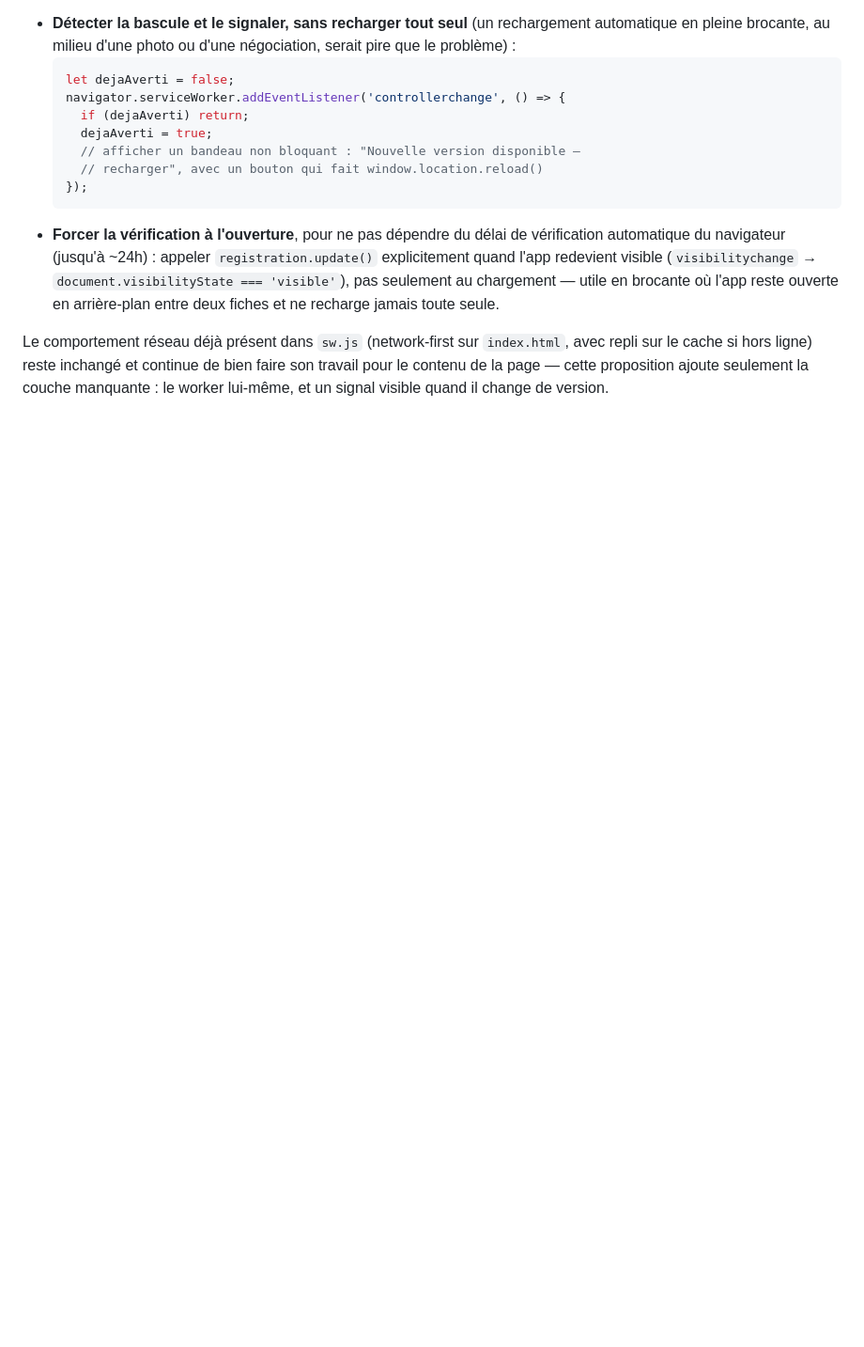
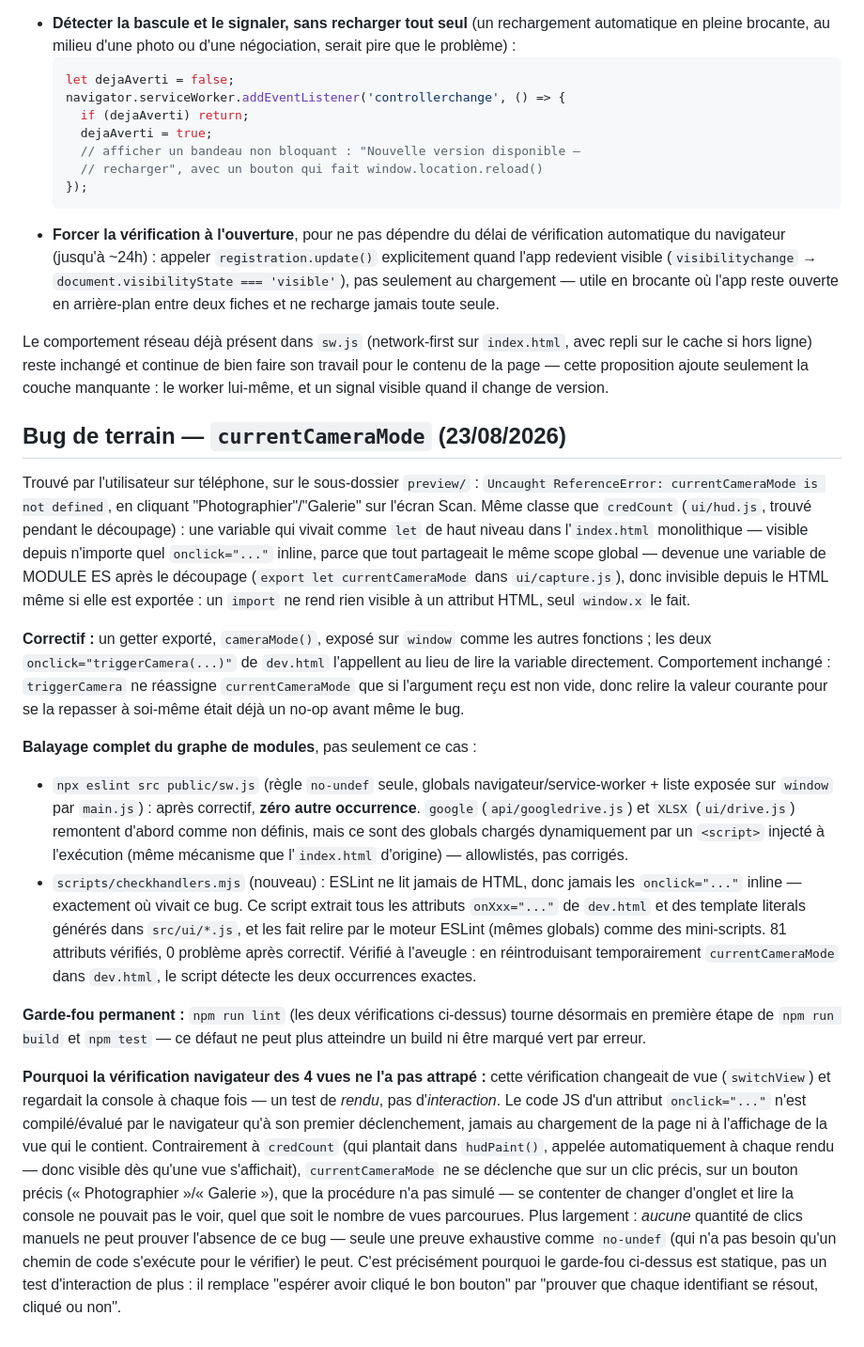
Before and after one commit to Joachim1989/insert-coin, a Markdown page: docs/diagnostic-cotation.md, the part around the change. Shown at 94% size. Rendered like a GitHub page; blank space fills up the shorter version.

Commit message:
Documente le bug currentCameraMode et l'explication du trou de couverture
Co-Authored-By: Claude Sonnet 5 <noreply@anthropic.com>

```diff
--- a/docs/diagnostic-cotation.md
+++ b/docs/diagnostic-cotation.md
@@ -300,3 +300,62 @@ Le comportement réseau déjà présent dans `sw.js` (network-first sur
 continue de bien faire son travail pour le contenu de la page — cette
 proposition ajoute seulement la couche manquante : le worker lui-même, et
 un signal visible quand il change de version.
+
+## Bug de terrain — `currentCameraMode` (23/08/2026)
+
+Trouvé par l'utilisateur sur téléphone, sur le sous-dossier `preview/` :
+`Uncaught ReferenceError: currentCameraMode is not defined`, en cliquant
+"Photographier"/"Galerie" sur l'écran Scan. Même classe que `credCount`
+(`ui/hud.js`, trouvé pendant le découpage) : une variable qui vivait comme
+`let` de haut niveau dans l'`index.html` monolithique — visible depuis
+n'importe quel `onclick="..."` inline, parce que tout partageait le même
+scope global — devenue une variable de MODULE ES après le découpage
+(`export let currentCameraMode` dans `ui/capture.js`), donc invisible
+depuis le HTML même si elle est exportée : un `import` ne rend rien visible
+à un attribut HTML, seul `window.x` le fait.
+
+**Correctif :** un getter exporté, `cameraMode()`, exposé sur `window`
+comme les autres fonctions ; les deux `onclick="triggerCamera(...)"` de
+`dev.html` l'appellent au lieu de lire la variable directement. Comportement
+inchangé : `triggerCamera` ne réassigne `currentCameraMode` que si
+l'argument reçu est non vide, donc relire la valeur courante pour se la
+repasser à soi-même était déjà un no-op avant même le bug.
+
+**Balayage complet du graphe de modules**, pas seulement ce cas :
+- `npx eslint src public/sw.js` (règle `no-undef` seule, globals
+  navigateur/service-worker + liste exposée sur `window` par `main.js`) :
+  après correctif, **zéro autre occurrence**. `google` (`api/googledrive.js`)
+  et `XLSX` (`ui/drive.js`) remontent d'abord comme non définis, mais ce
+  sont des globals chargés dynamiquement par un `<script>` injecté à
+  l'exécution (même mécanisme que l'`index.html` d'origine) — allowlistés,
+  pas corrigés.
+- `scripts/checkhandlers.mjs` (nouveau) : ESLint ne lit jamais de HTML, donc
+  jamais les `onclick="..."` inline — exactement où vivait ce bug. Ce script
+  extrait tous les attributs `onXxx="..."` de `dev.html` et des template
+  literals générés dans `src/ui/*.js`, et les fait relire par le moteur
+  ESLint (mêmes globals) comme des mini-scripts. 81 attributs vérifiés,
+  0 problème après correctif. Vérifié à l'aveugle : en réintroduisant
+  temporairement `currentCameraMode` dans `dev.html`, le script détecte les
+  deux occurrences exactes.
+
+**Garde-fou permanent :** `npm run lint` (les deux vérifications ci-dessus)
+tourne désormais en première étape de `npm run build` et `npm test` — ce
+défaut ne peut plus atteindre un build ni être marqué vert par erreur.
+
+**Pourquoi la vérification navigateur des 4 vues ne l'a pas attrapé :**
+cette vérification changeait de vue (`switchView`) et regardait la console
+à chaque fois — un test de *rendu*, pas d'*interaction*. Le code JS d'un
+attribut `onclick="..."` n'est compilé/évalué par le navigateur qu'à son
+premier déclenchement, jamais au chargement de la page ni à l'affichage de
+la vue qui le contient. Contrairement à `credCount` (qui plantait dans
+`hudPaint()`, appelée automatiquement à chaque rendu — donc visible dès
+qu'une vue s'affichait), `currentCameraMode` ne se déclenche que sur un
+clic précis, sur un bouton précis (« Photographier »/« Galerie »), que la
+procédure n'a pas simulé — se contenter de changer d'onglet et lire la
+console ne pouvait pas le voir, quel que soit le nombre de vues parcourues.
+Plus largement : *aucune* quantité de clics manuels ne peut prouver
+l'absence de ce bug — seule une preuve exhaustive comme `no-undef` (qui
+n'a pas besoin qu'un chemin de code s'exécute pour le vérifier) le peut.
+C'est précisément pourquoi le garde-fou ci-dessus est statique, pas un test
+d'interaction de plus : il remplace "espérer avoir cliqué le bon bouton"
+par "prouver que chaque identifiant se résout, cliqué ou non".
```
